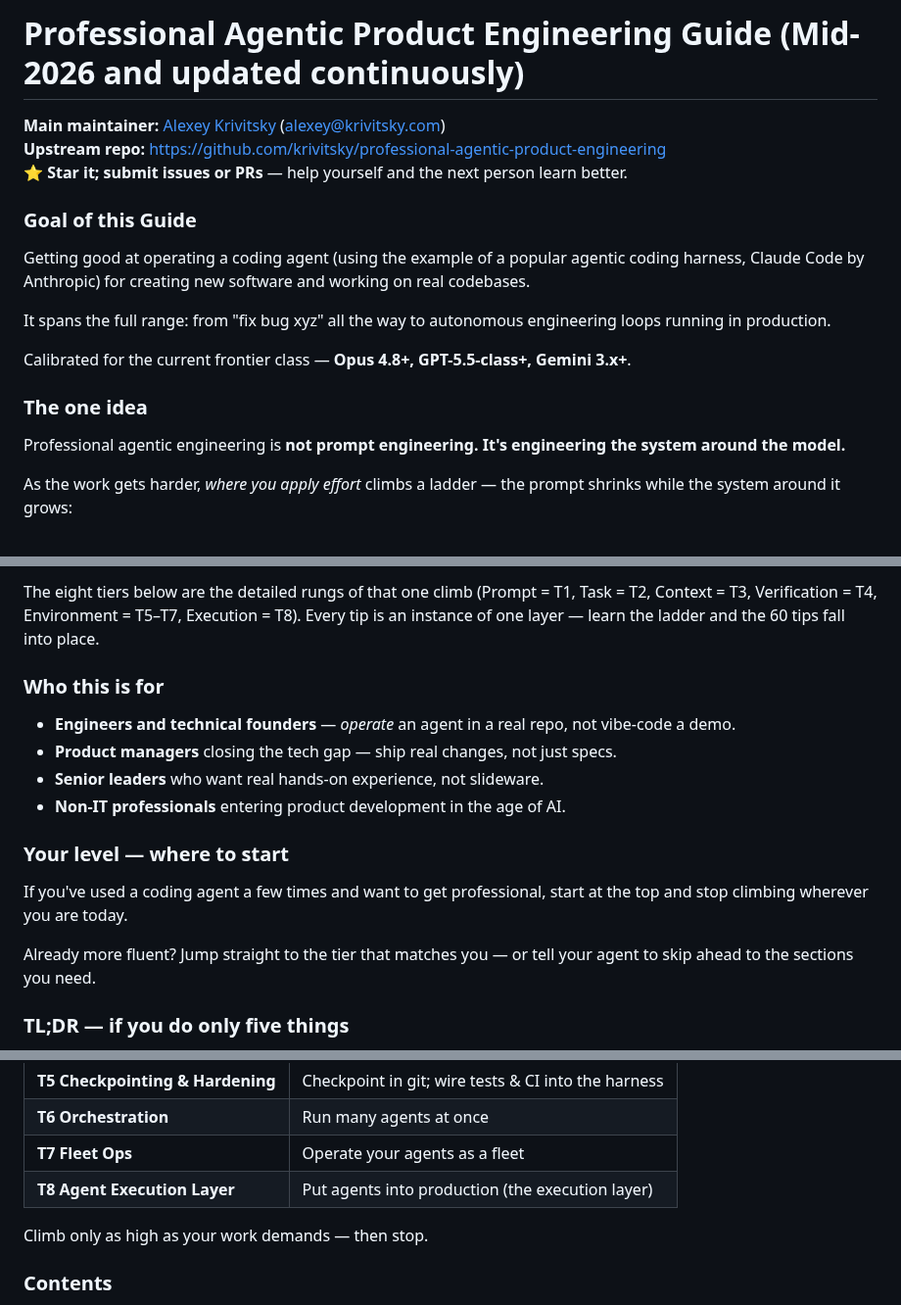
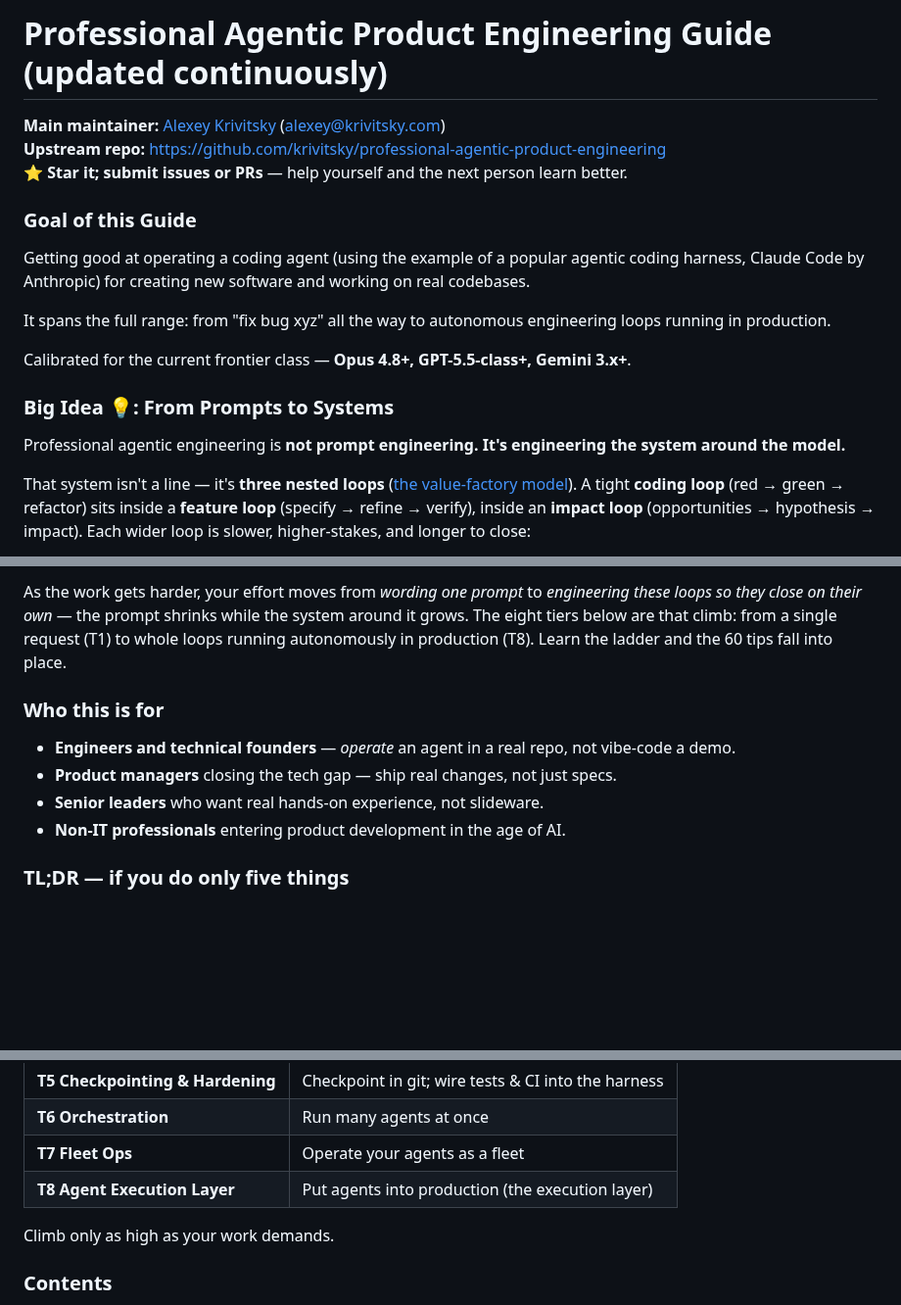
Before and after one commit to krivitsky/professional-agentic-product-engineering, a Markdown page: guide.md, 3 parts joined by grey strips. Shown at 98% size. Rendered like a GitHub page; blank space fills up the shorter version.

```diff
--- a/guide.md
+++ b/guide.md
@@ -1,4 +1,4 @@
-# Professional Agentic Product Engineering Guide (Mid-2026 and updated continuously)
+# Professional Agentic Product Engineering Guide (updated continuously)
 
 **Main maintainer:** [Alexey Krivitsky](https://www.linkedin.com/in/alexeykrivitsky/) (alexey@krivitsky.com)
 **Upstream repo:** https://github.com/krivitsky/professional-agentic-product-engineering
@@ -12,9 +12,9 @@ It spans the full range: from "fix bug xyz" all the way to autonomous engineerin
 
 Calibrated for the current frontier class — **Opus 4.8+, GPT-5.5-class+, Gemini 3.x+**.
 
-### The one idea
+### Big Idea 💡: From Prompts to Systems
 
 Professional agentic engineering is **not prompt engineering. It's engineering the system around the model.**
 
-As the work gets harder, *where you apply effort* climbs a ladder — the prompt shrinks while the system around it grows:
+That system isn't a line — it's **three nested loops** ([the value-factory model](https://www.krivitsky.com/post/value-factory-nested-loops)). A tight **coding loop** (red → green → refactor) sits inside a **feature loop** (specify → refine → verify), inside an **impact loop** (opportunities → hypothesis → impact). Each wider loop is slower, higher-stakes, and longer to close:
 
@@ -25,17 +22,11 @@ flowchart LR
 
-The eight tiers below are the detailed rungs of that one climb (Prompt = T1, Task = T2, Context = T3, Verification = T4, Environment = T5–T7, Execution = T8). Every tip is an instance of one layer — learn the ladder and the 60 tips fall into place.
+As the work gets harder, your effort moves from *wording one prompt* to *engineering these loops so they close on their own* — the prompt shrinks while the system around it grows. The eight tiers below are that climb: from a single request (T1) to whole loops running autonomously in production (T8). Learn the ladder and the 60 tips fall into place.
 
 ### Who this is for
 - **Engineers and technical founders** — *operate* an agent in a real repo, not vibe-code a demo.
 - **Product managers** closing the tech gap — ship real changes, not just specs.
 - **Senior leaders** who want real hands-on experience, not slideware.
 - **Non-IT professionals** entering product development in the age of AI.
-
-### Your level — where to start
-
-If you've used a coding agent a few times and want to get professional, start at the top and stop climbing wherever you are today.
-
-Already more fluent? Jump straight to the tier that matches you — or tell your agent to skip ahead to the sections you need.
 
 ### TL;DR — if you do only five things
 1. **Be specific and positive.** Name files, constraints, and the pattern to follow; say what to *do*, not what to avoid. (Tips 1–4)
@@ -57,7 +48,7 @@ Already more fluent? Jump straight to the tier that matches you — or tell your
 | **T7 Fleet Ops** | Operate your agents as a fleet |
 | **T8 Agent Execution Layer** | Put agents into production (the execution layer) |
 
-Climb only as high as your work demands — then stop.
+Climb only as high as your work demands.
 
 ### Contents
 1. [Climb the eight tiers — to spend effort only where your work needs it (the arc)](#climb-the-eight-tiers--to-spend-effort-only-where-your-work-needs-it-the-arc)
```
Also changed, not shown: other parts of guide.md (+30 -45 lines), README.md (+10 -0 lines), plugins/agentic-coach/guide.md (+35 -56 lines), assets/favicon.png (added), assets/nested-loops.png (added), assets/og-2x.png (added), assets/og.png, 7 other files.
